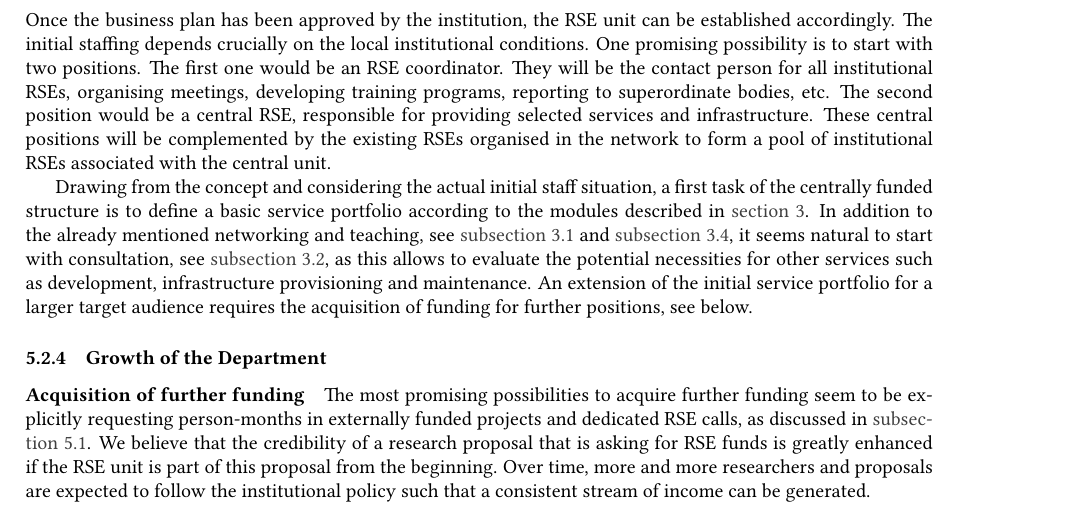
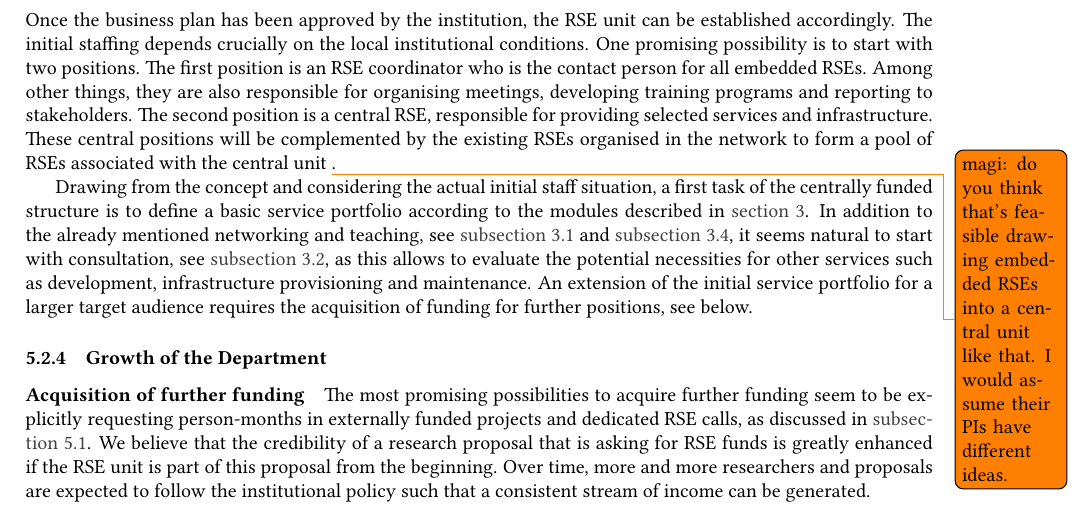
Before and after one commit to DE-RSE/2023_paper-RSE-groups, a LaTeX document (paper.tex): part of page 11 of 14, cut so that both start at the same text. Compiled offline with pdfLaTeX; a LaTeX package or settings file that is missing is left out.

Commit message:
reformulate and add question

```diff
--- a/paper.tex
+++ b/paper.tex
@@ -602,10 +602,10 @@ Additionally, installing an advisory board can be proposed in the plan, recruiti
 Once the business plan has been approved by the institution, the RSE unit can be established accordingly.
 The initial staffing depends crucially on the local institutional conditions.
 One promising possibility is to start with two positions.
-The first one would be an RSE coordinator.
-They will be the contact person for all institutional RSEs, organising meetings, developing training programs, reporting to superordinate bodies, etc.
-The second position would be a central RSE, responsible for providing selected services and infrastructure.
-These central positions will be complemented by the existing RSEs organised in the network to form a pool of institutional RSEs associated with the central unit.
+The first position is an RSE coordinator who is the contact person for all embedded RSEs.
+Among other things, they are also responsible for organising meetings, developing training programs and reporting to stakeholders.
+The second position is a central RSE, responsible for providing selected services and infrastructure.
+These central positions will be complemented by the existing RSEs organised in the network to form a pool of RSEs associated with the central unit \todo{magi: do you think that's feasible drawing embedded RSEs into a central unit like that. I would assume their PIs have different ideas.}.
 
 Drawing from the concept and considering the actual initial staff situation, a first task of the centrally funded structure is to define a basic service portfolio according to the modules described in \autoref{sec:vision}.
 In addition to the already mentioned networking and teaching, see~\autoref{sec:network} and \autoref{sec:teaching}, it seems natural to start with consultation, see~\autoref{sec:consultation},
```
